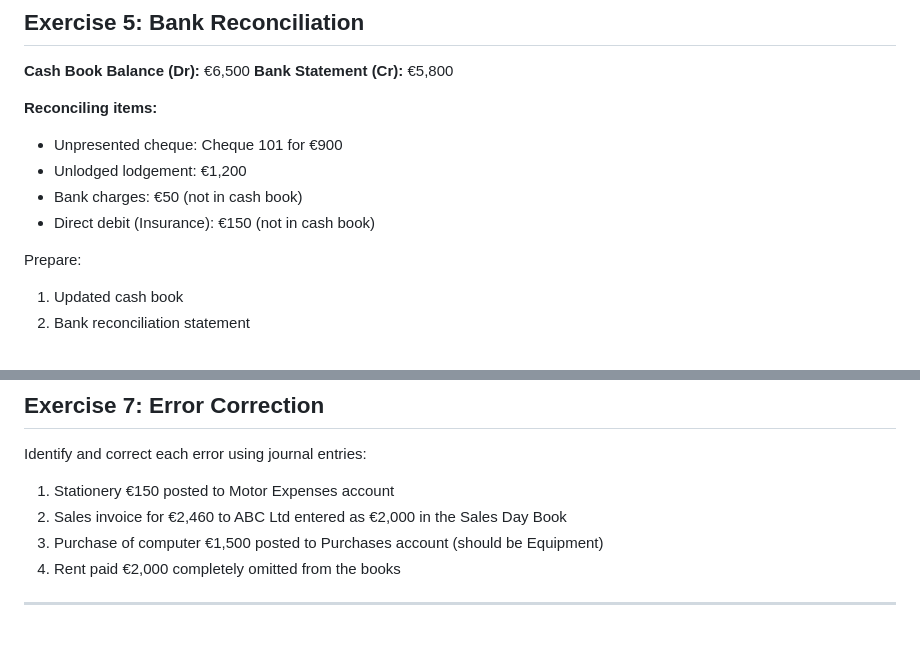
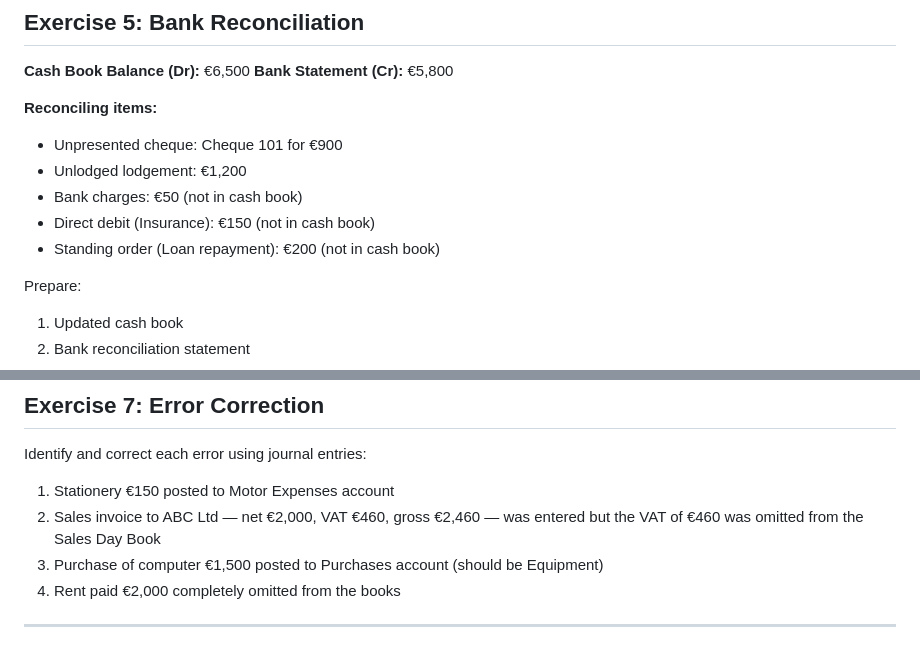
Before and after one commit to DamienBarnesAutomations/bookeeping-course, a Markdown page: exercises/bookkeeping-exercises.md, 2 parts joined by grey strips. Drawn GitHub-style.

```diff
--- a/exercises/bookkeeping-exercises.md
+++ b/exercises/bookkeeping-exercises.md
@@ -70,6 +70,7 @@ If it doesn't balance, find and correct the error.
 - Unlodged lodgement: €1,200
 - Bank charges: €50 (not in cash book)
 - Direct debit (Insurance): €150 (not in cash book)
+- Standing order (Loan repayment): €200 (not in cash book)
 
 Prepare:
 1. Updated cash book
@@ -98,7 +99,7 @@ Prepare VAT return figures for: T1, T2, T3, T4, T5/T6.
 Identify and correct each error using journal entries:
 
 1. Stationery €150 posted to Motor Expenses account
-2. Sales invoice for €2,460 to ABC Ltd entered as €2,000 in the Sales Day Book
+2. Sales invoice to ABC Ltd — net €2,000, VAT €460, gross €2,460 — was entered but the VAT of €460 was omitted from the Sales Day Book
 3. Purchase of computer €1,500 posted to Purchases account (should be Equipment)
 4. Rent paid €2,000 completely omitted from the books
 
```
Also changed, not shown: exercise-solutions/bookkeeping-solutions.md (+26 -67 lines).
